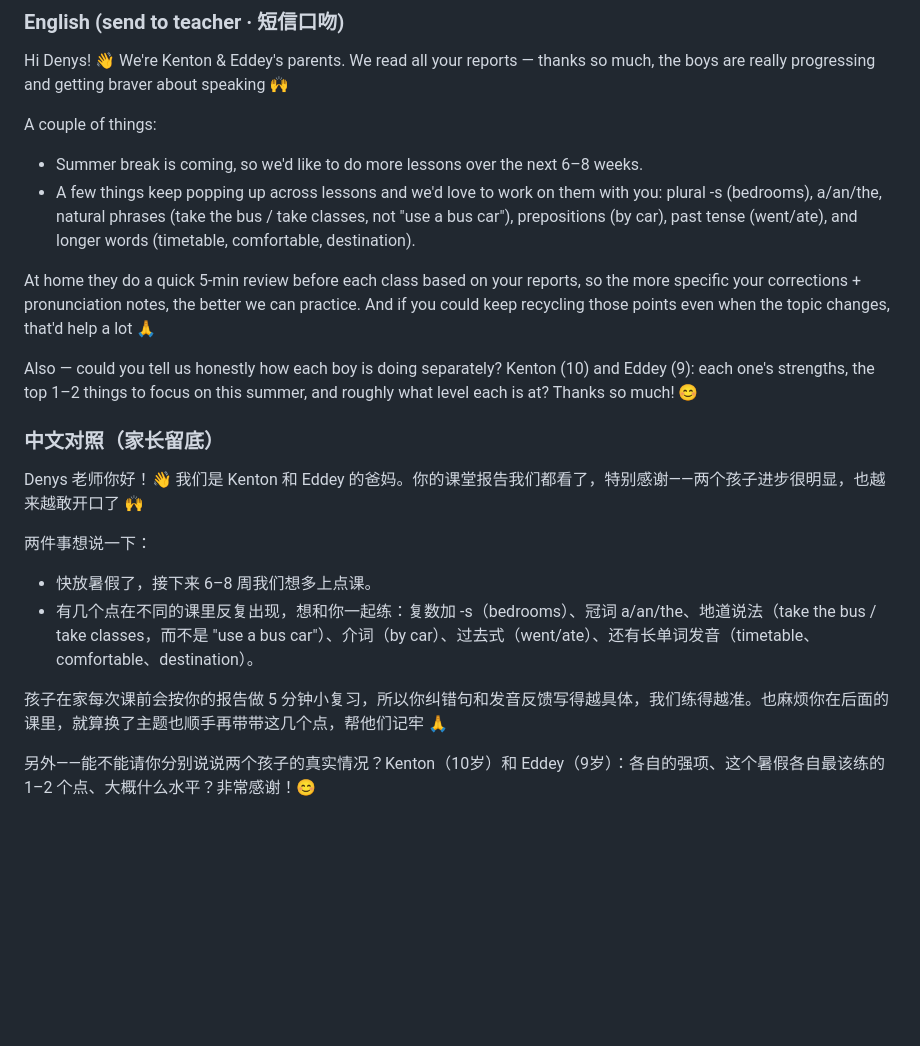
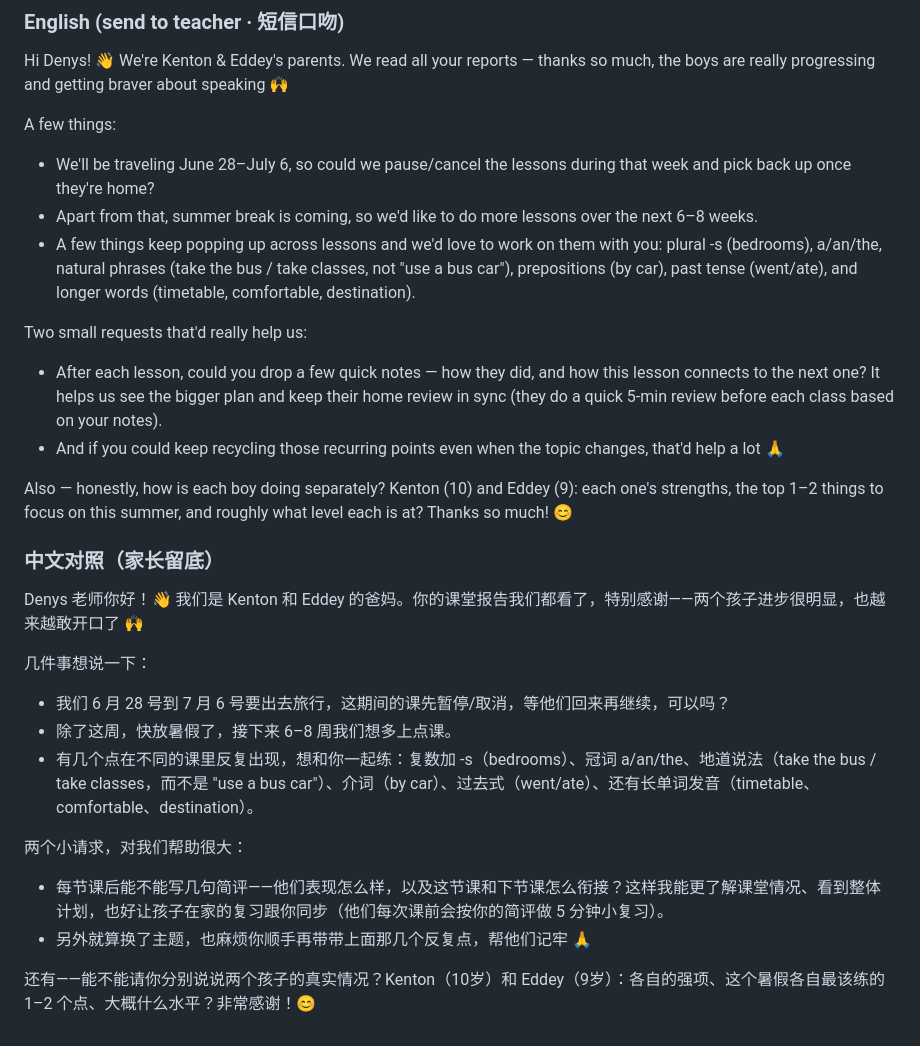
Before and after one commit to easonyoung1990-dot/study-portal, a Markdown page: docs/外教课学情分析.md, the part around the change. Rendered like a GitHub page; blank space fills up the shorter version.

Commit message:
给外教信补充：6/28-7/6旅行停课 + 请每节课后写简评(含课程衔接计划)

```diff
--- a/docs/外教课学情分析.md
+++ b/docs/外教课学情分析.md
@@ -100,22 +100,28 @@ excited 24 / school 29 / timetable 31 / picture 31 / expensive 33 / destination
 
 Hi Denys! 👋 We're Kenton & Eddey's parents. We read all your reports — thanks so much, the boys are really progressing and getting braver about speaking 🙌
 
-A couple of things:
-- Summer break is coming, so we'd like to do more lessons over the next 6–8 weeks.
+A few things:
+- We'll be traveling June 28–July 6, so could we pause/cancel the lessons during that week and pick back up once they're home?
+- Apart from that, summer break is coming, so we'd like to do more lessons over the next 6–8 weeks.
 - A few things keep popping up across lessons and we'd love to work on them with you: plural -s (bedrooms), a/an/the, natural phrases (take the bus / take classes, not "use a bus car"), prepositions (by car), past tense (went/ate), and longer words (timetable, comfortable, destination).
 
-At home they do a quick 5-min review before each class based on your reports, so the more specific your corrections + pronunciation notes, the better we can practice. And if you could keep recycling those points even when the topic changes, that'd help a lot 🙏
+Two small requests that'd really help us:
+- After each lesson, could you drop a few quick notes — how they did, and how this lesson connects to the next one? It helps us see the bigger plan and keep their home review in sync (they do a quick 5-min review before each class based on your notes).
+- And if you could keep recycling those recurring points even when the topic changes, that'd help a lot 🙏
 
-Also — could you tell us honestly how each boy is doing separately? Kenton (10) and Eddey (9): each one's strengths, the top 1–2 things to focus on this summer, and roughly what level each is at? Thanks so much! 😊
+Also — honestly, how is each boy doing separately? Kenton (10) and Eddey (9): each one's strengths, the top 1–2 things to focus on this summer, and roughly what level each is at? Thanks so much! 😊
 
 ### 中文对照（家长留底）
 
 Denys 老师你好！👋 我们是 Kenton 和 Eddey 的爸妈。你的课堂报告我们都看了，特别感谢——两个孩子进步很明显，也越来越敢开口了 🙌
 
-两件事想说一下：
-- 快放暑假了，接下来 6–8 周我们想多上点课。
+几件事想说一下：
+- 我们 6 月 28 号到 7 月 6 号要出去旅行，这期间的课先暂停/取消，等他们回来再继续，可以吗？
+- 除了这周，快放暑假了，接下来 6–8 周我们想多上点课。
 - 有几个点在不同的课里反复出现，想和你一起练：复数加 -s（bedrooms）、冠词 a/an/the、地道说法（take the bus / take classes，而不是 "use a bus car"）、介词（by car）、过去式（went/ate）、还有长单词发音（timetable、comfortable、destination）。
 
-孩子在家每次课前会按你的报告做 5 分钟小复习，所以你纠错句和发音反馈写得越具体，我们练得越准。也麻烦你在后面的课里，就算换了主题也顺手再带带这几个点，帮他们记牢 🙏
+两个小请求，对我们帮助很大：
+- 每节课后能不能写几句简评——他们表现怎么样，以及这节课和下节课怎么衔接？这样我能更了解课堂情况、看到整体计划，也好让孩子在家的复习跟你同步（他们每次课前会按你的简评做 5 分钟小复习）。
+- 另外就算换了主题，也麻烦你顺手再带带上面那几个反复点，帮他们记牢 🙏
 
-另外——能不能请你分别说说两个孩子的真实情况？Kenton（10岁）和 Eddey（9岁）：各自的强项、这个暑假各自最该练的 1–2 个点、大概什么水平？非常感谢！😊
+还有——能不能请你分别说说两个孩子的真实情况？Kenton（10岁）和 Eddey（9岁）：各自的强项、这个暑假各自最该练的 1–2 个点、大概什么水平？非常感谢！😊
```
